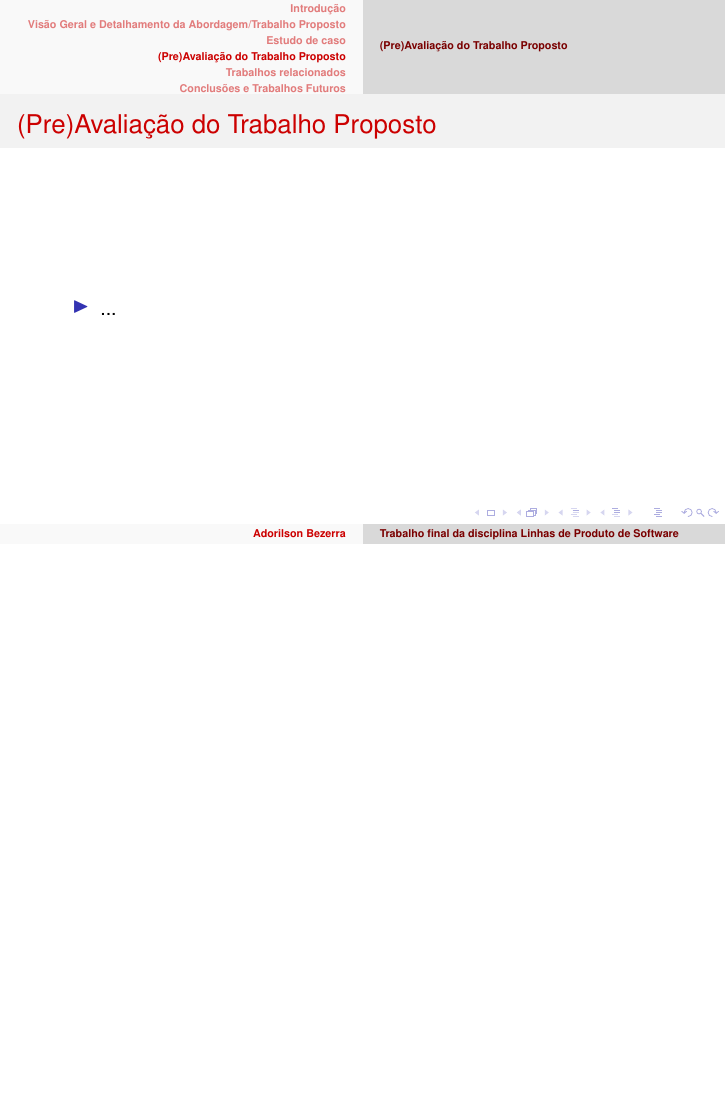
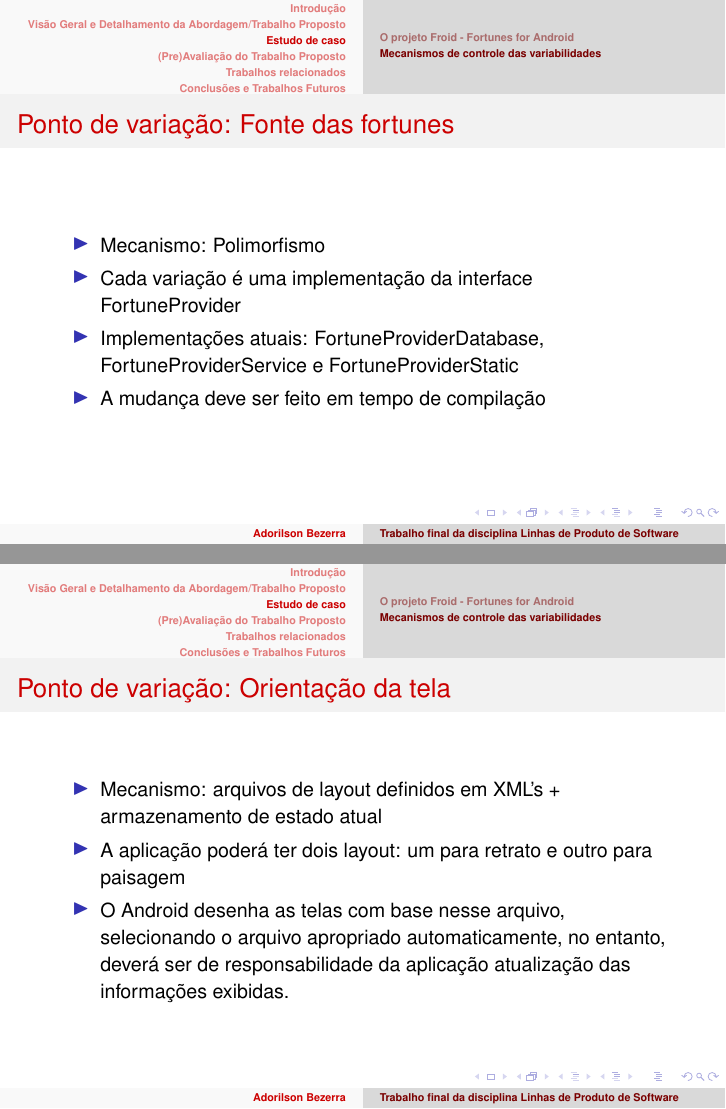
Before and after one commit to adorilson/lps-stuff, LaTeX slides (trabalhofinal/apresentacao.tex): page 10 of 12 before the commit and pages 10 and 11 of 14 after it, the two joined at a grey line, the shorter picture padded with empty space. Compiled offline with pdfLaTeX; the source files are stored in an older character set and shown here as Unicode.

Commit message:
iniciada subsecao com os mecanismos de controle das variabilidades

```diff
--- a/trabalhofinal/apresentacao.tex
+++ b/trabalhofinal/apresentacao.tex
@@ -120,6 +120,32 @@
             \item Categorias: as frases podem ser agrupadas por categorias
         \end{itemize}
     }
+    \subsection{Mecanismos de controle das variabilidades}
+    \frame
+    {
+        \frametitle{Ponto de variação: Fonte das fortunes}
+        \begin{itemize}
+            \item Mecanismo: Polimorfismo
+            \item Cada variação é uma implementação da interface FortuneProvider
+            \item Implementações atuais: FortuneProviderDatabase, FortuneProviderService
+            e FortuneProviderStatic
+            \item A mudança deve ser feito em tempo de compilação
+		\end{itemize}
+    }
+    \frame
+    {
+        \frametitle{Ponto de variação: Orientação da tela}
+        \begin{itemize}
+            \item Mecanismo: arquivos de layout definidos em XML's +
+            armazenamento de estado atual
+            \item A aplicação poderá ter dois layout: um para retrato e outro para
+            paisagem
+            \item O Android desenha as telas com base nesse arquivo, selecionando
+            o arquivo apropriado automaticamente, no entanto, deverá ser de responsabilidade
+            da aplicação atualização das informações exibidas.
+		\end{itemize}
+    }
+
 
 \section{(Pre)Avaliação do Trabalho Proposto}
     \subsection{(Pre)Avaliação do Trabalho Proposto}
```
